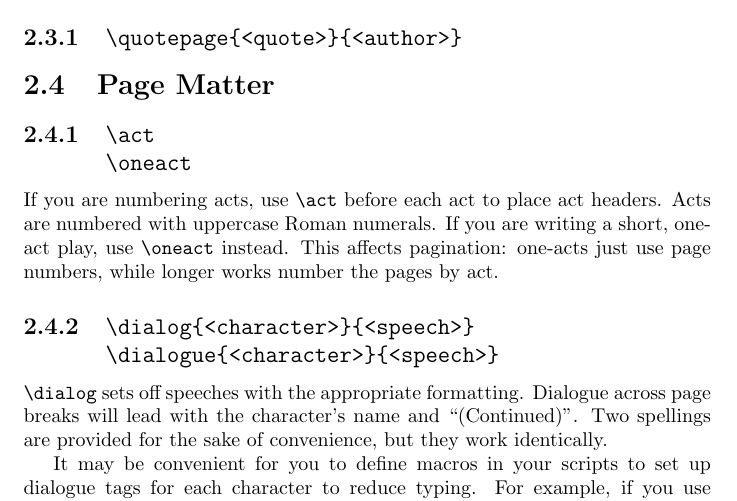
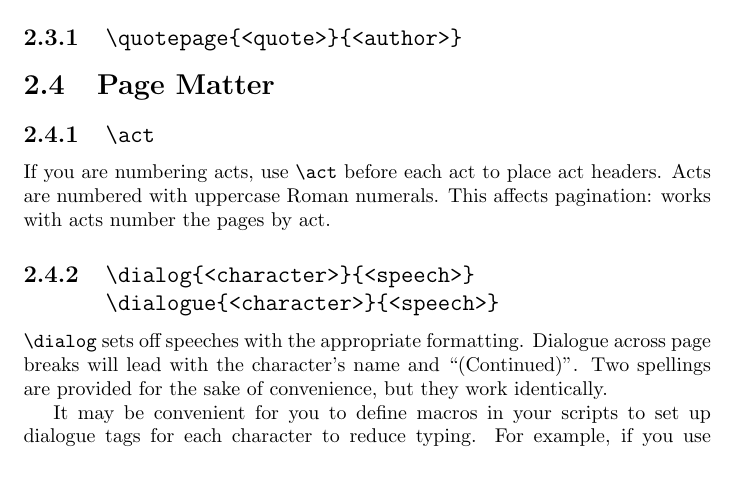
Before and after one commit to rrthomas/stage, a LaTeX document (stage-documentation.tex, which reads stage.cls): part of page 6 of 9, cut so that both start at the same text, the shorter picture padded with empty space. Compiled offline with pdfLaTeX.

Commit message:
Fix TODO: remove the need for \oneact

```diff
--- a/stage-documentation.tex
+++ b/stage-documentation.tex
@@ -92,9 +92,9 @@ You may wish to place a quote at the front of your play to set the mood or give
 
 \section{Page Matter}
 
-\cprotect\subsection[\verb|\act| \verb|\oneact|]{\verb|\act|\\\verb|\oneact|}
+\cprotect\subsection{\verb|\act|}
 
-If you are numbering acts, use \verb|\act| before each act to place act headers. Acts are numbered with uppercase Roman numerals. If you are writing a short, one-act play, use \verb|\oneact| instead. This affects pagination: one-acts just use page numbers, while longer works number the pages by act.
+If you are numbering acts, use \verb|\act| before each act to place act headers. Acts are numbered with uppercase Roman numerals. This affects pagination: works with acts number the pages by act.
 
 \cprotect\subsection[\verb|\dialog{<character>}{<speech>}| \verb|\dialogue{<character>}{<speech>}|]{\verb|\dialog{<character>}{<speech>}|\\\verb|\dialogue{<character>}{<speech>}|}
 
--- a/stage.cls
+++ b/stage.cls
@@ -102,13 +100,7 @@
 % pagestyle and headers
 % \thepage does page numbering.
 %
-\renewcommand{\thepage}{\Roman{actcounter}-\arabic{page}}
-% If we're writing a one-act play, we don't need the special page
-% numbering scheme, so we tell stage that we're writing a one-act
-% and it takes care of that.
-\newcommand{\oneact}{%
-		\renewcommand{\thepage}{\arabic{page}}%
-}
+%\renewcommand{\thepage}{\arabic{page}}%
 
 % Counts scenes per act
 \newcounter{scenecounter}[actcounter]
@@ -140,6 +132,7 @@
 %
 % Start a new page for each Act except the first
 \newcommand{\act}{%
+  \renewcommand{\thepage}{\Roman{actcounter}-\arabic{page}}%
 	\begin{changemargin}{2.5in}{0in}
 		\ifthenelse{\value{actcounter} > 1}{\newpage}{}
 		\ifthenelse{\value{actcounter} = 1}{\doublespace}{}
```
Also changed, not shown: stage.cls (2 more changed lines).
